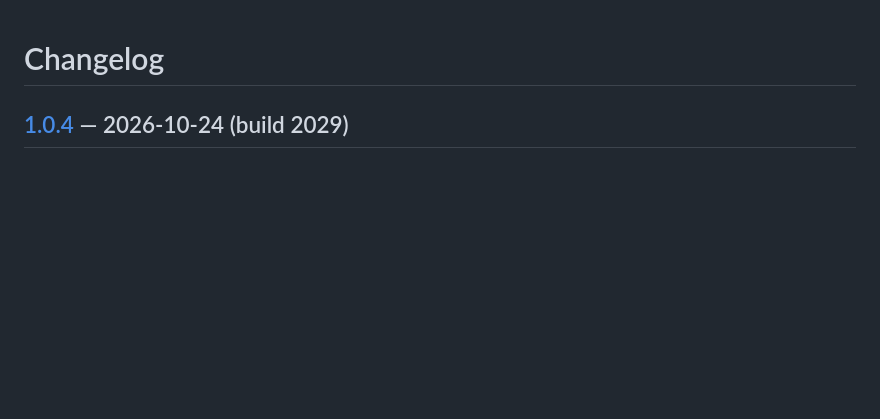
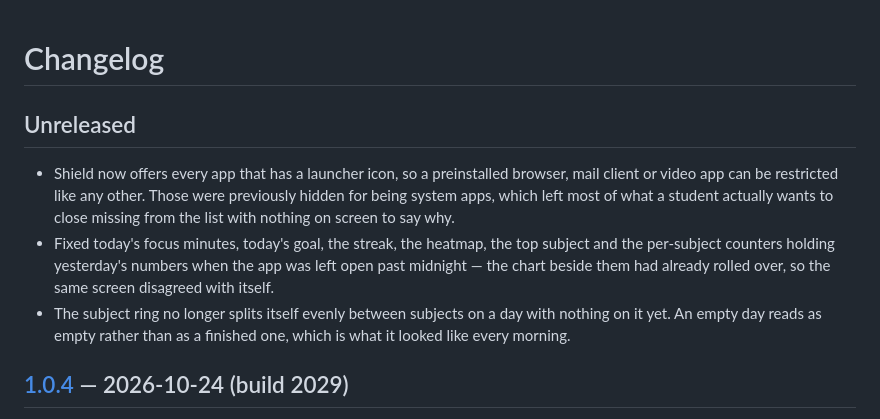
Before and after one commit to MufasaXz/focusforge, a Markdown page: CHANGELOG.md, the part around the change. GitHub-like rendering; blank space fills up the shorter version.

Commit message:
docs(changelog): note the shield list, calendar and ring fixes
Filed under Unreleased: the version and build number are unchanged, so
these are not yet attached to a release.

```diff
--- a/CHANGELOG.md
+++ b/CHANGELOG.md
@@ -1,4 +1,19 @@
 # Changelog
+
+## Unreleased
+
+- Shield now offers every app that has a launcher icon, so a preinstalled
+  browser, mail client or video app can be restricted like any other. Those
+  were previously hidden for being system apps, which left most of what a
+  student actually wants to close missing from the list with nothing on screen
+  to say why.
+- Fixed today's focus minutes, today's goal, the streak, the heatmap, the top
+  subject and the per-subject counters holding yesterday's numbers when the app
+  was left open past midnight — the chart beside them had already rolled over,
+  so the same screen disagreed with itself.
+- The subject ring no longer splits itself evenly between subjects on a day
+  with nothing on it yet. An empty day reads as empty rather than as a finished
+  one, which is what it looked like every morning.
 
 ## [1.0.4](https://github.com/MufasaXz/focusforge/releases/tag/1.0.4) — 2026-10-24 (build 2029)
 
```
